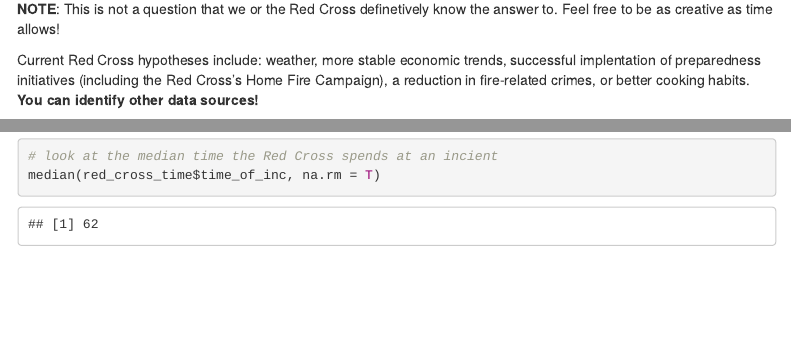
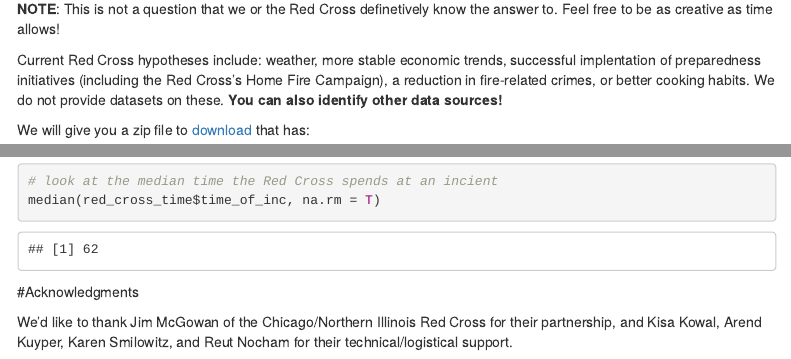
Before and after one commit to menawhalen/WiDS_Data_Dive, an R Markdown document (index.Rmd): the page in a window 1100 px wide, from 760 px down, and a second part further down, joined at a grey line. Rendered offline with R 4.5, knitr and Pandoc, with nearby package versions; some code elsewhere in the file could not run offline; menus at the side of the page are left out; column names are cleaned by a stand-in for the janitor package.

Commit message:
added acknowledgements

````diff
--- a/index.Rmd
+++ b/index.Rmd
@@ -35,7 +35,7 @@ ggplot(test, aes(month, n)) + geom_line() + xlab("") + ylab("Monthly Incidents")
 
 **NOTE**: This is not a question that we or the Red Cross definetively know the answer to. Feel free to be as creative as time allows!
 
-Current Red Cross hypotheses include: weather, more stable economic trends, successful implentation of preparedness initiatives (including the Red Cross’s Home Fire Campaign), a reduction in fire-related crimes, or better cooking habits. **You can identify other data sources!**
+Current Red Cross hypotheses include: weather, more stable economic trends, successful implentation of preparedness initiatives (including the Red Cross’s Home Fire Campaign), a reduction in fire-related crimes, or better cooking habits. We do not provide datasets on these. **You can also identify other data sources!**
 
 We will give you a zip file to [download](#download) that has:
 
@@ -279,3 +279,8 @@ median(red_cross_time$time_to_inc, na.rm = T)
 median(red_cross_time$time_of_inc, na.rm = T)
 
 ```
+
+
+#Acknowledgments
+
+We'd like to thank Jim McGowan of the Chicago/Northern Illinois Red Cross for their partnership, and Kisa Kowal, Arend Kuyper, Karen Smilowitz, and Reut Nocham for their technical/logistical support.
````
Also changed, not shown: index.html.
